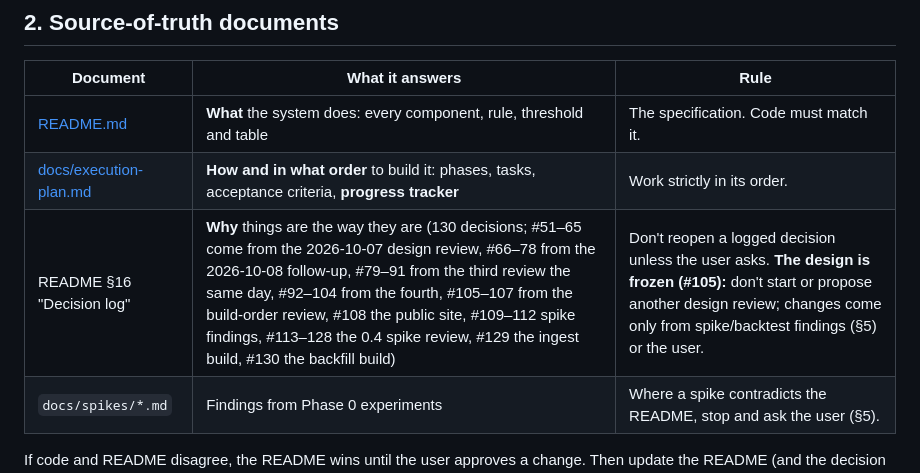
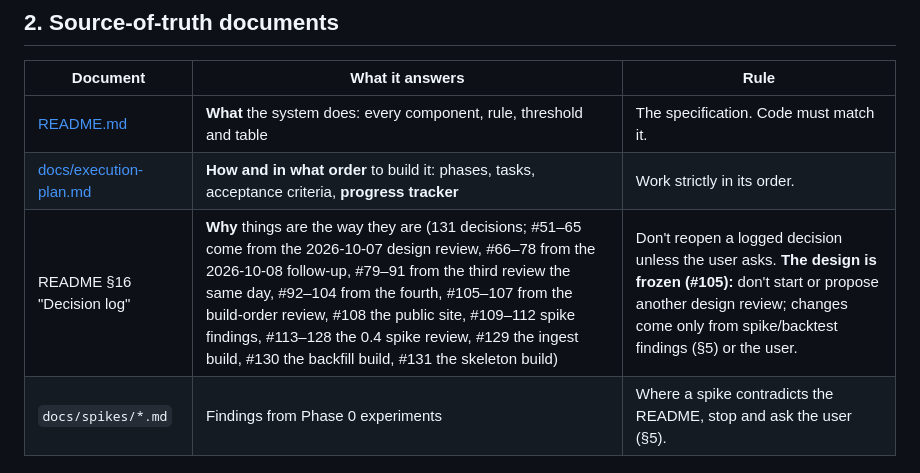
Before and after one commit to Dima252/AuraTrade, a Markdown page: CLAUDE.md, the part around the change. Drawn GitHub-style.

```diff
--- a/CLAUDE.md
+++ b/CLAUDE.md
@@ -15,7 +15,7 @@ AuraTrade is an autonomous swing-trading system for US stocks:
 |---|---|---|
 | [README.md](README.md) | **What** the system does: every component, rule, threshold and table | The specification. Code must match it. |
 | [docs/execution-plan.md](docs/execution-plan.md) | **How and in what order** to build it: phases, tasks, acceptance criteria, **progress tracker** | Work strictly in its order. |
-| README §16 "Decision log" | **Why** things are the way they are (130 decisions; #51–65 come from the 2026-10-07 design review, #66–78 from the 2026-10-08 follow-up, #79–91 from the third review the same day, #92–104 from the fourth, #105–107 from the build-order review, #108 the public site, #109–112 spike findings, #113–128 the 0.4 spike review, #129 the ingest build, #130 the backfill build) | Don't reopen a logged decision unless the user asks. **The design is frozen (#105):** don't start or propose another design review; changes come only from spike/backtest findings (§5) or the user. |
+| README §16 "Decision log" | **Why** things are the way they are (131 decisions; #51–65 come from the 2026-10-07 design review, #66–78 from the 2026-10-08 follow-up, #79–91 from the third review the same day, #92–104 from the fourth, #105–107 from the build-order review, #108 the public site, #109–112 spike findings, #113–128 the 0.4 spike review, #129 the ingest build, #130 the backfill build, #131 the skeleton build) | Don't reopen a logged decision unless the user asks. **The design is frozen (#105):** don't start or propose another design review; changes come only from spike/backtest findings (§5) or the user. |
 | `docs/spikes/*.md` | Findings from Phase 0 experiments | Where a spike contradicts the README, stop and ask the user (§5). |
 
 If code and README disagree, the README wins until the user approves a change. Then update the README (and the decision log) in the same PR.
```
Also changed, not shown: README.md (+5 -3 lines).
